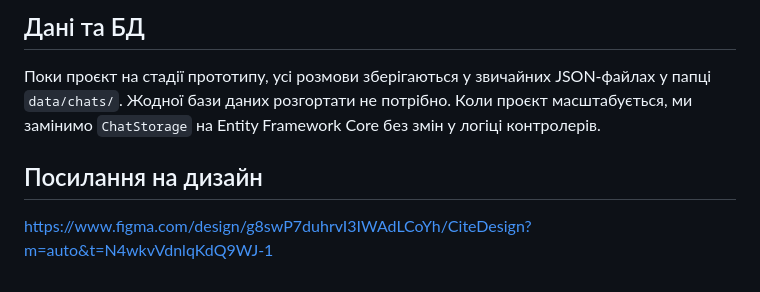
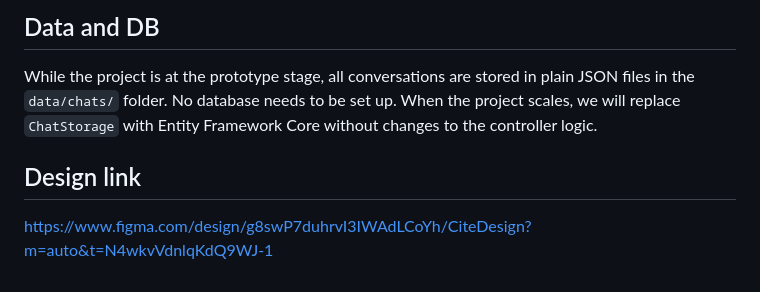
Before and after one commit to BoromyrVoitsyshen/TeamProject2026, a Markdown page: README.md, the part around one of its changes. Rendered like a GitHub page.

```diff
--- a/README.md
+++ b/README.md
@@ -53,6 +53,6 @@
 
-## Дані та БД
-Поки проєкт на стадії прототипу, усі розмови зберігаються у звичайних JSON-файлах у папці `data/chats/`. Жодної бази даних розгортати не потрібно. Коли проєкт масштабується, ми замінимо `ChatStorage` на Entity Framework Core без змін у логіці контролерів.
+## Data and DB
+While the project is at the prototype stage, all conversations are stored in plain JSON files in the `data/chats/` folder. No database needs to be set up. When the project scales, we will replace `ChatStorage` with Entity Framework Core without changes to the controller logic.
 
-## Посилання на дизайн
+## Design link
 https://www.figma.com/design/g8swP7duhrvI3IWAdLCoYh/CiteDesign?m=auto&t=N4wkvVdnlqKdQ9WJ-1
```
Also changed, not shown: other parts of README.md (+29 -29 lines).
